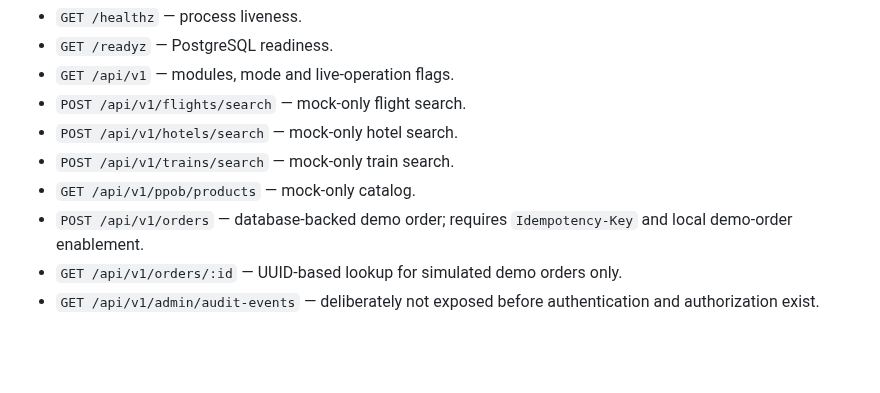
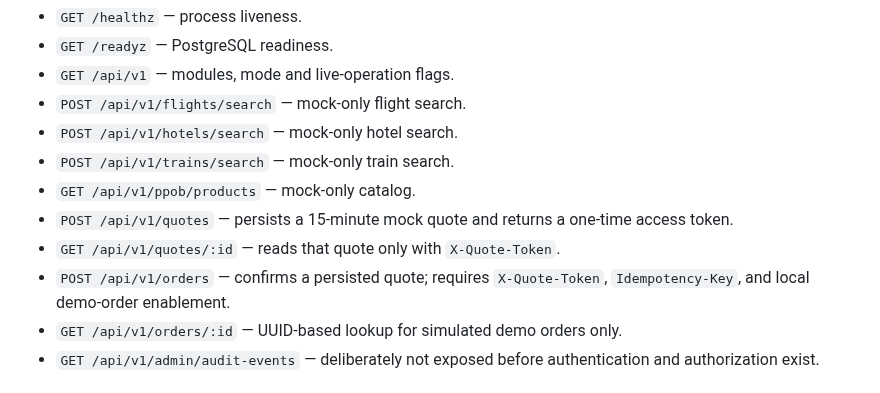
Before and after one commit to digital8084/beelka, a Markdown page: README.md, the part around the change. Rendered like a GitHub page; blank space fills up the shorter version.

Commit message:
docs: document persisted quote API endpoints

```diff
--- a/README.md
+++ b/README.md
@@ -51,7 +51,9 @@ Do not enable unauthenticated demo order writes in production. Current configura
 - `POST /api/v1/hotels/search` — mock-only hotel search.
 - `POST /api/v1/trains/search` — mock-only train search.
 - `GET /api/v1/ppob/products` — mock-only catalog.
-- `POST /api/v1/orders` — database-backed demo order; requires `Idempotency-Key` and local demo-order enablement.
+- `POST /api/v1/quotes` — persists a 15-minute mock quote and returns a one-time access token.
+- `GET /api/v1/quotes/:id` — reads that quote only with `X-Quote-Token`.
+- `POST /api/v1/orders` — confirms a persisted quote; requires `X-Quote-Token`, `Idempotency-Key`, and local demo-order enablement.
 - `GET /api/v1/orders/:id` — UUID-based lookup for simulated demo orders only.
 - `GET /api/v1/admin/audit-events` — deliberately not exposed before authentication and authorization exist.
 
```
